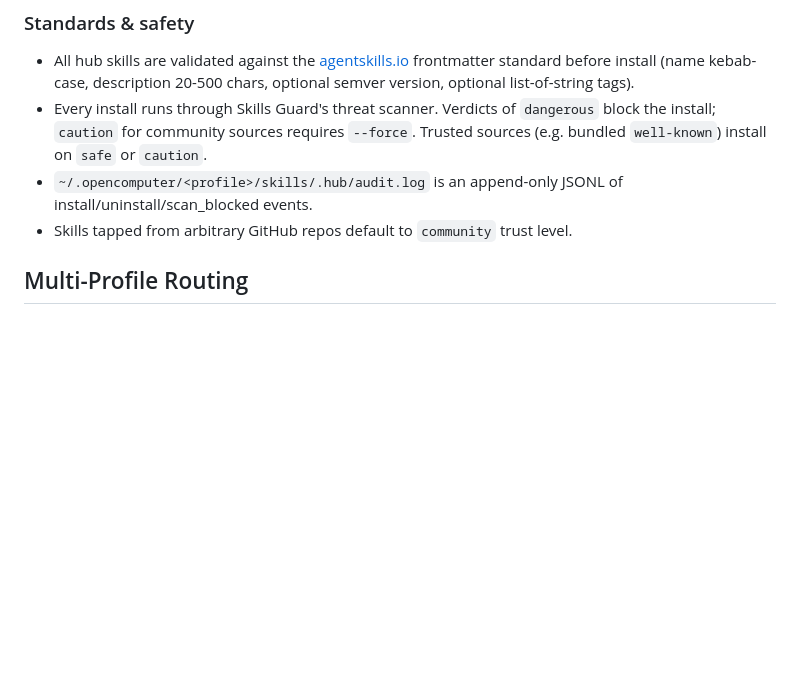
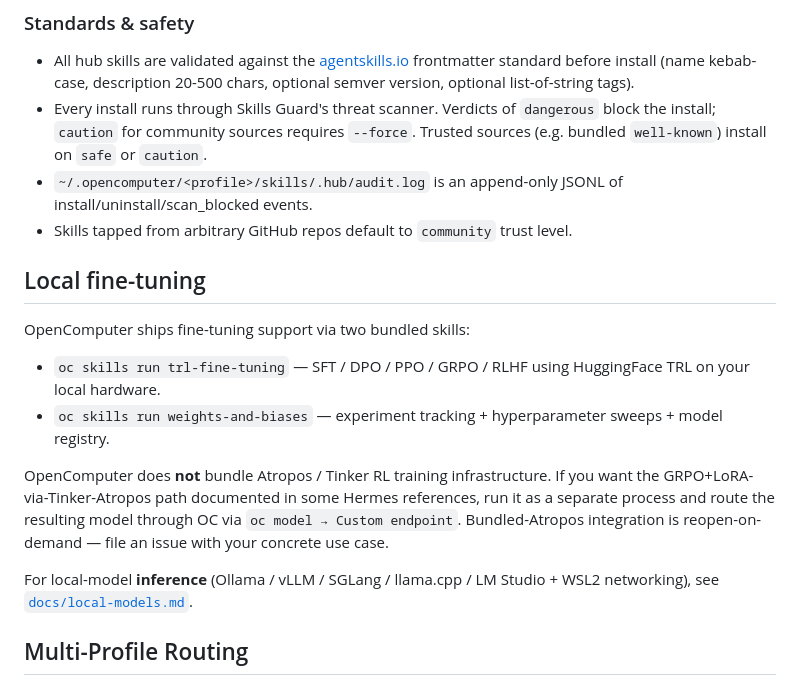
Before and after one commit to sakshamzip2-sys/opencomputer, a Markdown page: OpenComputer/README.md, the part around the change. Rendered like a GitHub page; blank space fills up the shorter version.

Commit message:
docs(readme): add "Local fine-tuning" section directing at TRL + W&B skills
Honest answer to "where's the RL training in OpenComputer?". Atropos /
Tinker integration is intentionally not bundled; the bundled
trl-fine-tuning + weights-and-biases skills cover SFT / DPO / PPO /
GRPO / RLHF on local hardware, which is the load-bearing fraction of
the demand surface.

Cross-links to docs/local-models.md (this PR) for the inference-side
local-model recipes.

Atropos re-park rationale recorded in
docs/superpowers/specs/2026-05-08-hermes-dashboard-ext-rl-providers-parity-design.md §2.3.2.

```diff
--- a/OpenComputer/README.md
+++ b/OpenComputer/README.md
@@ -129,6 +129,17 @@ oc skills tap remove anthropics/skills
 - Every install runs through Skills Guard's threat scanner. Verdicts of `dangerous` block the install; `caution` for community sources requires `--force`. Trusted sources (e.g. bundled `well-known`) install on `safe` or `caution`.
 - `~/.opencomputer/<profile>/skills/.hub/audit.log` is an append-only JSONL of install/uninstall/scan_blocked events.
 - Skills tapped from arbitrary GitHub repos default to `community` trust level.
+
+## Local fine-tuning
+
+OpenComputer ships fine-tuning support via two bundled skills:
+
+- `oc skills run trl-fine-tuning` — SFT / DPO / PPO / GRPO / RLHF using HuggingFace TRL on your local hardware.
+- `oc skills run weights-and-biases` — experiment tracking + hyperparameter sweeps + model registry.
+
+OpenComputer does **not** bundle Atropos / Tinker RL training infrastructure. If you want the GRPO+LoRA-via-Tinker-Atropos path documented in some Hermes references, run it as a separate process and route the resulting model through OC via `oc model → Custom endpoint`. Bundled-Atropos integration is reopen-on-demand — file an issue with your concrete use case.
+
+For local-model **inference** (Ollama / vLLM / SGLang / llama.cpp / LM Studio + WSL2 networking), see [`docs/local-models.md`](docs/local-models.md).
 
 ## Multi-Profile Routing
 
```
